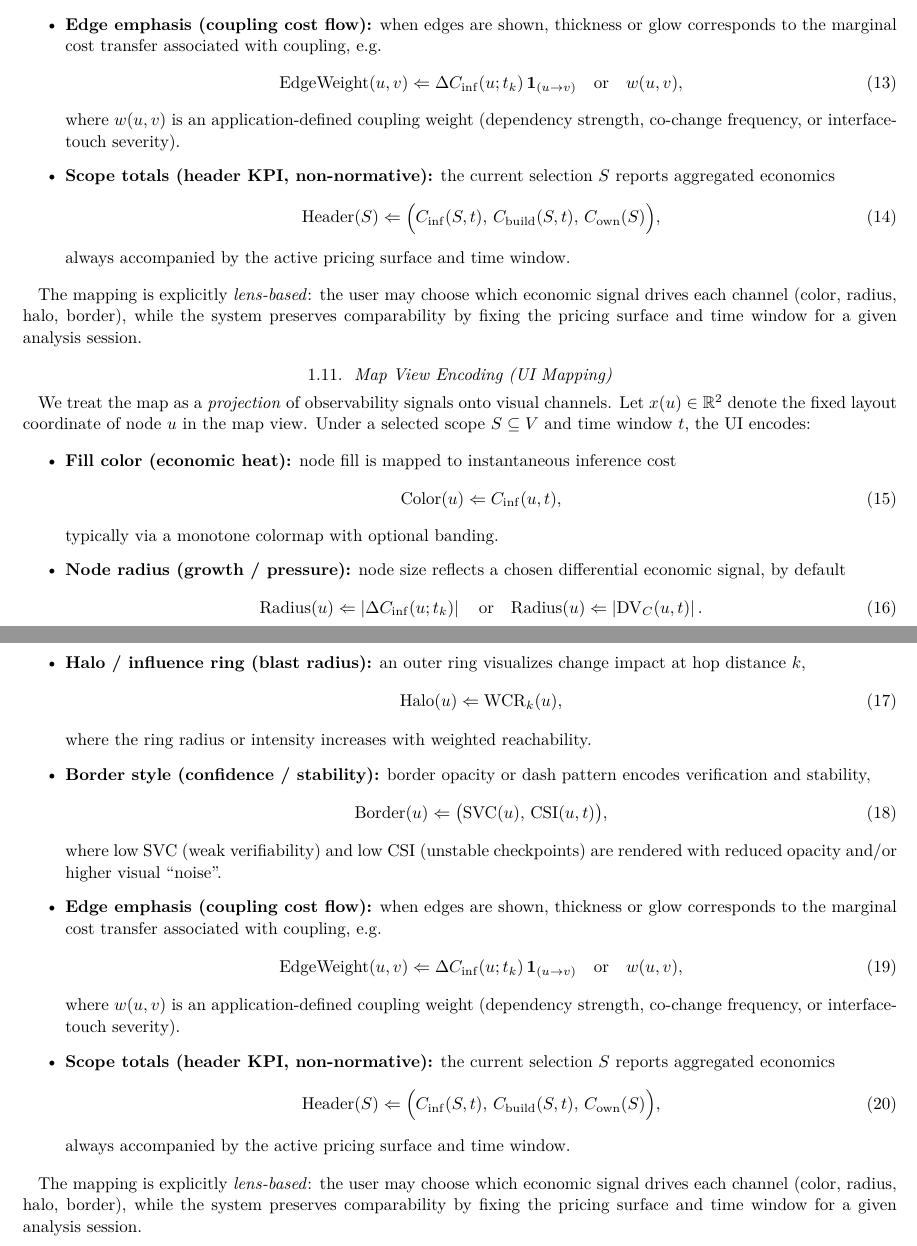
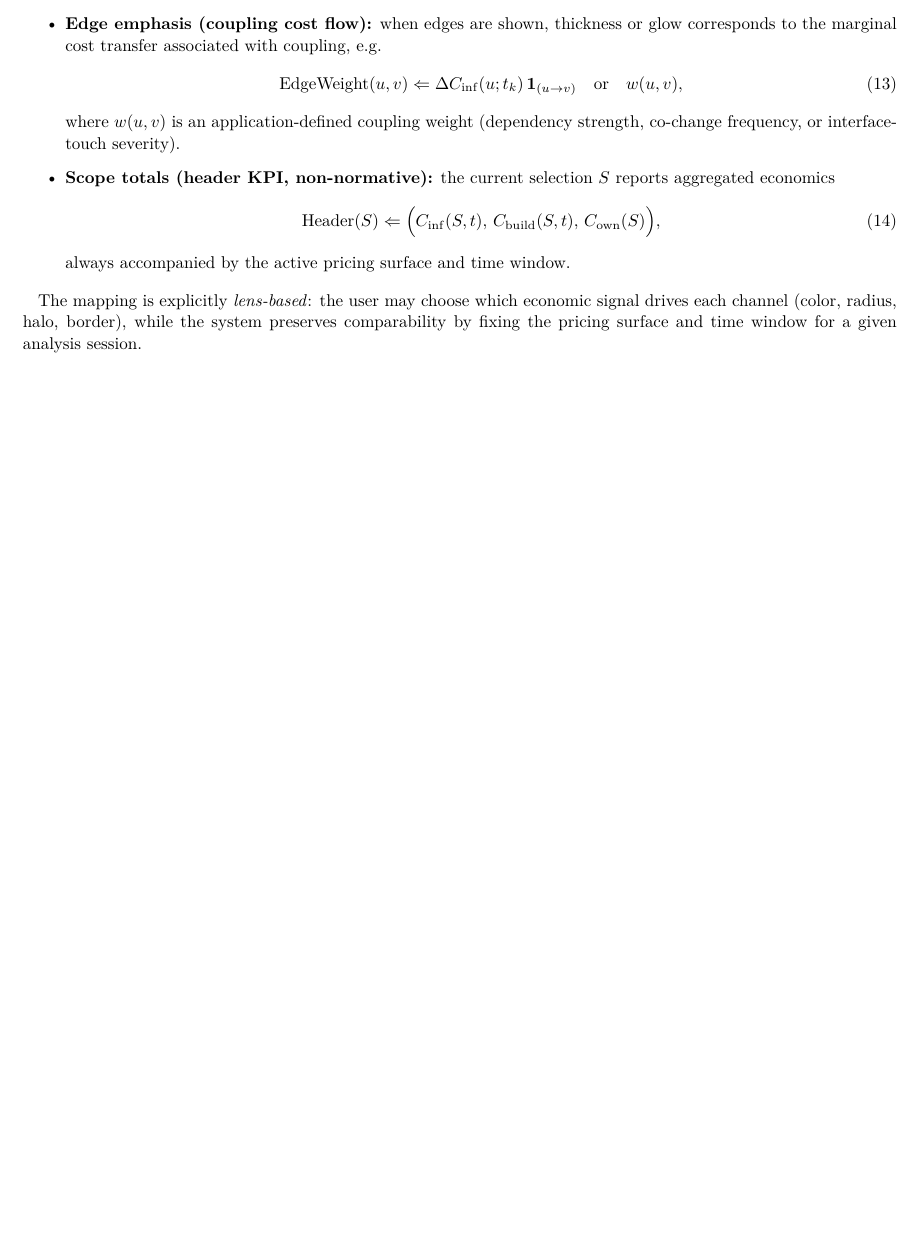
Before and after one commit to 0al-spec/Metrics, a LaTeX paper (SIB_ECONOMIC_OBSERVABILITY/sib_economic_observability.tex): two parts of pages 3 and 4 of 4 before the commit and part of page 3 of 3 after it, the two joined at a grey line, cut so that both start at the same text, the shorter picture padded with empty space. Compiled offline with LaTeX, dvips and Ghostscript.

Commit message:
Address PR review feedback

```diff
--- a/SIB_ECONOMIC_OBSERVABILITY/sib_economic_observability.tex
+++ b/SIB_ECONOMIC_OBSERVABILITY/sib_economic_observability.tex
@@ -241,66 +241,4 @@ The mapping is explicitly \emph{lens-based}: the user may choose which economic
 preserves comparability by fixing the pricing surface and time window for a
 given analysis session.
 
-\subsection{Map View Encoding (UI Mapping)}
-
-We treat the map as a \emph{projection} of observability signals onto visual channels.
-Let $x(u)\in\mathbb{R}^2$ denote the fixed layout coordinate of node $u$ in the map view.
-Under a selected scope $S\subseteq V$ and time window $t$, the UI encodes:
-
-\begin{itemize}
-\item \textbf{Fill color (economic heat):}
-  node fill is mapped to instantaneous inference cost
-  \begin{equation}
-  \mathrm{Color}(u) \Leftarrow C_{\mathrm{inf}}(u,t),
-  \end{equation}
-  typically via a monotone colormap with optional banding.
-
-\item \textbf{Node radius (growth / pressure):}
-  node size reflects a chosen differential economic signal, by default
-  \begin{equation}
-  \mathrm{Radius}(u) \Leftarrow \left|\Delta C_{\mathrm{inf}}(u; t_k)\right|
-  \quad\text{or}\quad
-  \mathrm{Radius}(u) \Leftarrow \left|\mathrm{DV}_{C}(u,t)\right|.
-  \end{equation}
-
-\item \textbf{Halo / influence ring (blast radius):}
-  an outer ring visualizes change impact at hop distance $k$,
-  \begin{equation}
-  \mathrm{Halo}(u) \Leftarrow \mathrm{WCR}_k(u),
-  \end{equation}
-  where the ring radius or intensity increases with weighted reachability.
-
-\item \textbf{Border style (confidence / stability):}
-  border opacity or dash pattern encodes verification and stability,
-  \begin{equation}
-  \mathrm{Border}(u) \Leftarrow \bigl(\mathrm{SVC}(u),\,\mathrm{CSI}(u,t)\bigr),
-  \end{equation}
-  where low $\mathrm{SVC}$ (weak verifiability) and low $\mathrm{CSI}$ (unstable checkpoints)
-  are rendered with reduced opacity and/or higher visual ``noise''.
-
-\item \textbf{Edge emphasis (coupling cost flow):}
-  when edges are shown, thickness or glow corresponds to the marginal
-  cost transfer associated with coupling, e.g.
-  \begin{equation}
-  \mathrm{EdgeWeight}(u,v) \Leftarrow
-  \Delta C_{\mathrm{inf}}(u; t_k)\,\mathbf{1}_{(u\rightarrow v)}
-  \quad\text{or}\quad
-  w(u,v),
-  \end{equation}
-  where $w(u,v)$ is an application-defined coupling weight (dependency strength,
-  co-change frequency, or interface-touch severity).
-
-\item \textbf{Scope totals (header KPI, non-normative):}
-  the current selection $S$ reports aggregated economics
-  \begin{equation}
-  \mathrm{Header}(S) \Leftarrow
-  \Bigl(C_{\mathrm{inf}}(S,t),\, C_{\mathrm{build}}(S,t),\, C_{\mathrm{own}}(S)\Bigr),
-  \end{equation}
-  always accompanied by the active pricing surface and time window.
-\end{itemize}
-
-The mapping is explicitly \emph{lens-based}: the user may choose which economic signal drives each channel (color, radius, halo, border), while the system
-preserves comparability by fixing the pricing surface and time window for a
-given analysis session.
-
 \end{document}
```
Also changed, not shown: Makefile, SIB/metrics.pdf, SIB_ECONOMIC_OBSERVABILITY/sib_economic_observability.pdf, SIB_FULL/sib_full_metrics.pdf.
